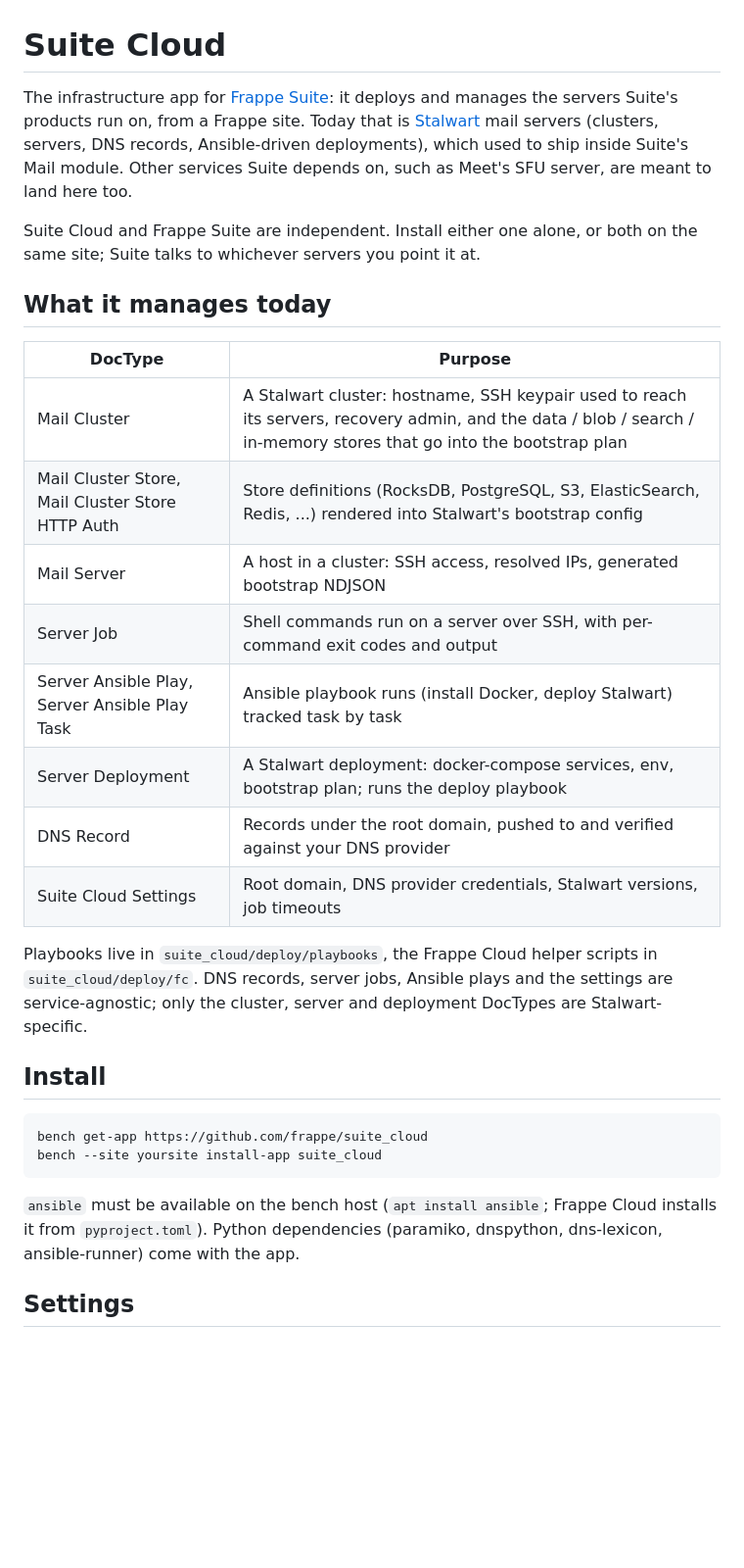
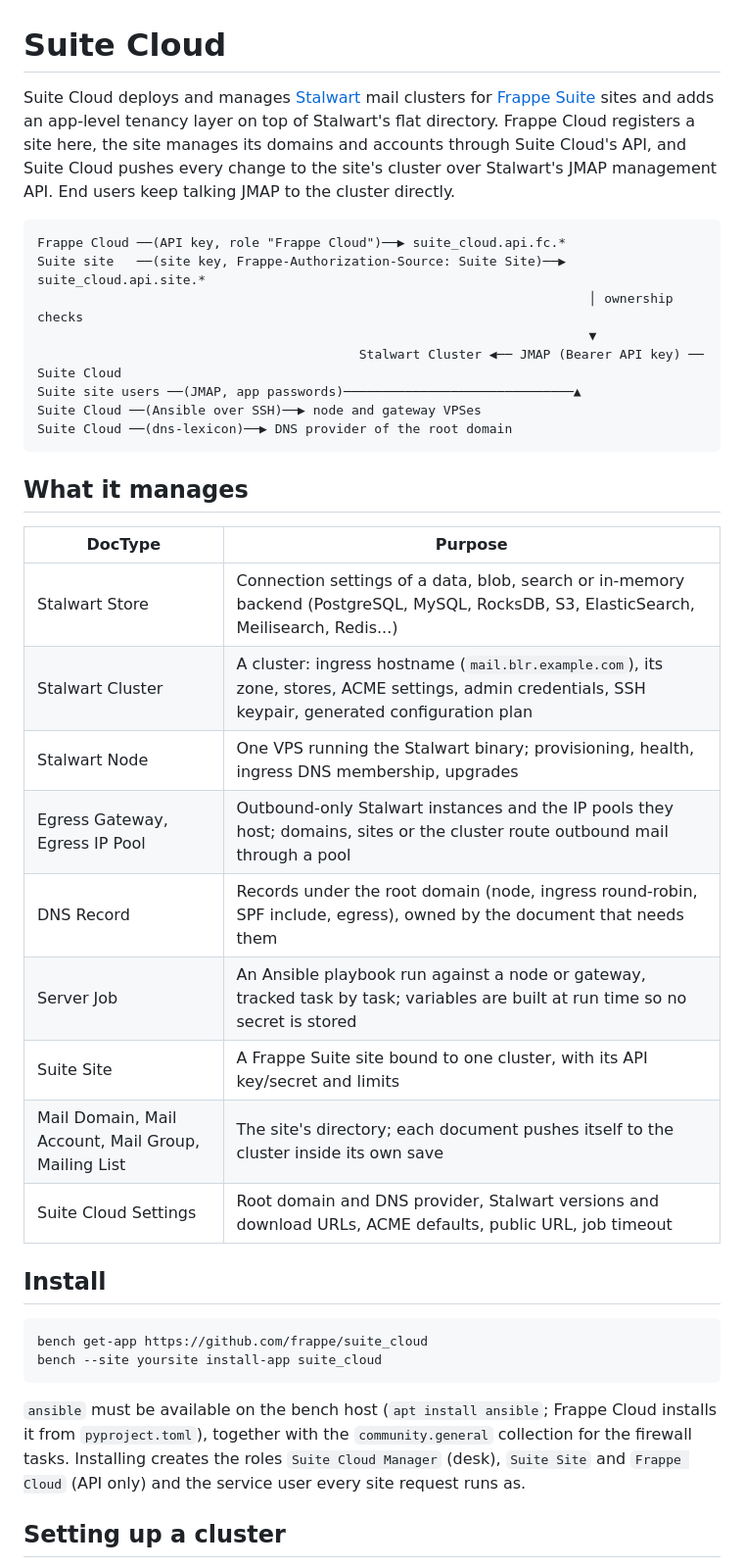
Before and after one commit to frappe/suite_cloud, a Markdown page: README.md, the part around one of its changes. Shown at 98% size. Drawn GitHub-style; blank space fills up the shorter version.

Commit message:
docs: describe the cluster, tenancy and API model; verify pool PTRs daily

````diff
--- a/README.md
+++ b/README.md
@@ -1,30 +1,35 @@
 # Suite Cloud
 
-The infrastructure app for [Frappe Suite](https://github.com/frappe/suite): it deploys and manages
-the servers Suite's products run on, from a Frappe site. Today that is [Stalwart](https://stalw.art)
-mail servers (clusters, servers, DNS records, Ansible-driven deployments), which used to ship inside
-Suite's Mail module. Other services Suite depends on, such as Meet's SFU server, are meant to land
-here too.
+Suite Cloud deploys and manages [Stalwart](https://stalw.art) mail clusters for
+[Frappe Suite](https://github.com/frappe/suite) sites and adds an app-level tenancy layer on top of
+Stalwart's flat directory. Frappe Cloud registers a site here, the site manages its domains and
+accounts through Suite Cloud's API, and Suite Cloud pushes every change to the site's cluster over
+Stalwart's JMAP management API. End users keep talking JMAP to the cluster directly.
 
-Suite Cloud and Frappe Suite are independent. Install either one alone, or both on the same site;
-Suite talks to whichever servers you point it at.
+```
+Frappe Cloud ──(API key, role "Frappe Cloud")──▶ suite_cloud.api.fc.*
+Suite site   ──(site key, Frappe-Authorization-Source: Suite Site)──▶ suite_cloud.api.site.*
+                                                                        │ ownership checks
+                                                                        ▼
+                                          Stalwart Cluster ◀── JMAP (Bearer API key) ── Suite Cloud
+Suite site users ──(JMAP, app passwords)──────────────────────────────▲
+Suite Cloud ──(Ansible over SSH)──▶ node and gateway VPSes
+Suite Cloud ──(dns-lexicon)──▶ DNS provider of the root domain
+```
 
-## What it manages today
+## What it manages
 
 | DocType | Purpose |
 | --- | --- |
-| Mail Cluster | A Stalwart cluster: hostname, SSH keypair used to reach its servers, recovery admin, and the data / blob / search / in-memory stores that go into the bootstrap plan |
-| Mail Cluster Store, Mail Cluster Store HTTP Auth | Store definitions (RocksDB, PostgreSQL, S3, ElasticSearch, Redis, ...) rendered into Stalwart's bootstrap config |
-| Mail Server | A host in a cluster: SSH access, resolved IPs, generated bootstrap NDJSON |
-| Server Job | Shell commands run on a server over SSH, with per-command exit codes and output |
-| Server Ansible Play, Server Ansible Play Task | Ansible playbook runs (install Docker, deploy Stalwart) tracked task by task |
-| Server Deployment | A Stalwart deployment: docker-compose services, env, bootstrap plan; runs the deploy playbook |
-| DNS Record | Records under the root domain, pushed to and verified against your DNS provider |
-| Suite Cloud Settings | Root domain, DNS provider credentials, Stalwart versions, job timeouts |
-
-Playbooks live in `suite_cloud/deploy/playbooks`, the Frappe Cloud helper scripts in `suite_cloud/deploy/fc`.
-DNS records, server jobs, Ansible plays and the settings are service-agnostic; only the cluster, server and
-deployment DocTypes are Stalwart-specific.
+| Stalwart Store | Connection settings of a data, blob, search or in-memory backend (PostgreSQL, MySQL, RocksDB, S3, ElasticSearch, Meilisearch, Redis...) |
+| Stalwart Cluster | A cluster: ingress hostname (`mail.blr.example.com`), its zone, stores, ACME settings, admin credentials, SSH keypair, generated configuration plan |
+| Stalwart Node | One VPS running the Stalwart binary; provisioning, health, ingress DNS membership, upgrades |
+| Egress Gateway, Egress IP Pool | Outbound-only Stalwart instances and the IP pools they host; domains, sites or the cluster route outbound mail through a pool |
+| DNS Record | Records under the root domain (node, ingress round-robin, SPF include, egress), owned by the document that needs them |
+| Server Job | An Ansible playbook run against a node or gateway, tracked task by task; variables are built at run time so no secret is stored |
+| Suite Site | A Frappe Suite site bound to one cluster, with its API key/secret and limits |
+| Mail Domain, Mail Account, Mail Group, Mailing List | The site's directory; each document pushes itself to the cluster inside its own save |
+| Suite Cloud Settings | Root domain and DNS provider, Stalwart versions and download URLs, ACME defaults, public URL, job timeout |
 
 ## Install
 
@@ -34,8 +39,9 @@ bench --site yoursite install-app suite_cloud
 ```
 
 `ansible` must be available on the bench host (`apt install ansible`; Frappe Cloud installs it from
-`pyproject.toml`). Python dependencies (paramiko, dnspython, dns-lexicon, ansible-runner) come with
-the app.
+`pyproject.toml`), together with the `community.general` collection for the firewall tasks.
+Installing creates the roles `Suite Cloud Manager` (desk), `Suite Site` and `Frappe Cloud` (API only)
+and the service user every site request runs as.
 
-## Settings
+## Setting up a cluster
 
````
Also changed, not shown: other parts of README.md (+82 -34 lines).
